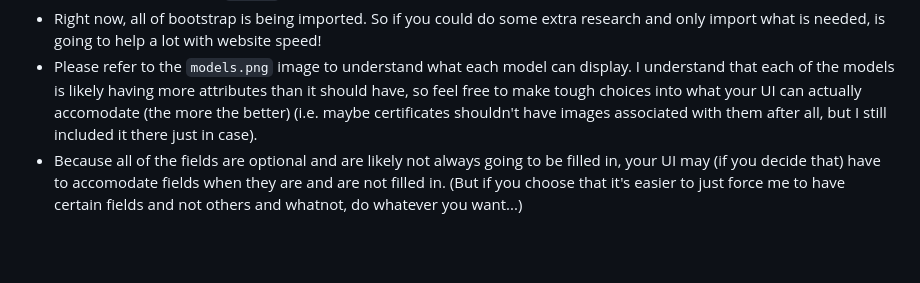
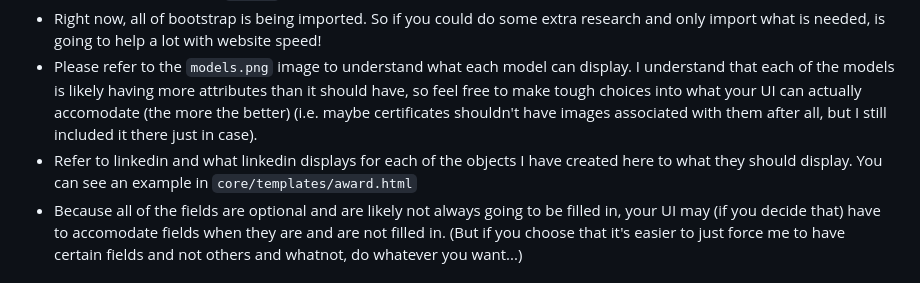
Before and after one commit to rafaelolal/neo-portfolio, a Markdown page: README.md, the part around the change. GitHub-like rendering; blank space fills up the shorter version.

Commit message:
Minor changes for DJ

```diff
--- a/README.md
+++ b/README.md
@@ -9,6 +9,7 @@
 * Another important thing is to include delete and update buttons on all the cards. However these buttons are only going to be visible if `request.user.issuperuser` (a.k.a me). So keep that in mind when designing. These buttons should open a new tab to the correct `/admin` link.
 * Right now, all of bootstrap is being imported. So if you could do some extra research and only import what is needed, is going to help a lot with website speed!
 * Please refer to the `models.png` image to understand what each model can display. I understand that each of the models is likely having more attributes than it should have, so feel free to make tough choices into what your UI can actually accomodate (the more the better) (i.e. maybe certificates shouldn't have images associated with them after all, but I still included it there just in case).
+* Refer to linkedin and what linkedin displays for each of the objects I have created here to what they should display. You can see an example in `core/templates/award.html`
 * Because all of the fields are optional and are likely not always going to be filled in, your UI may (if you decide that) have to accomodate fields when they are and are not filled in. (But if you choose that it's easier to just force me to have certain fields and not others and whatnot, do whatever you want...)
 
 ## Developer Quick Start
```
